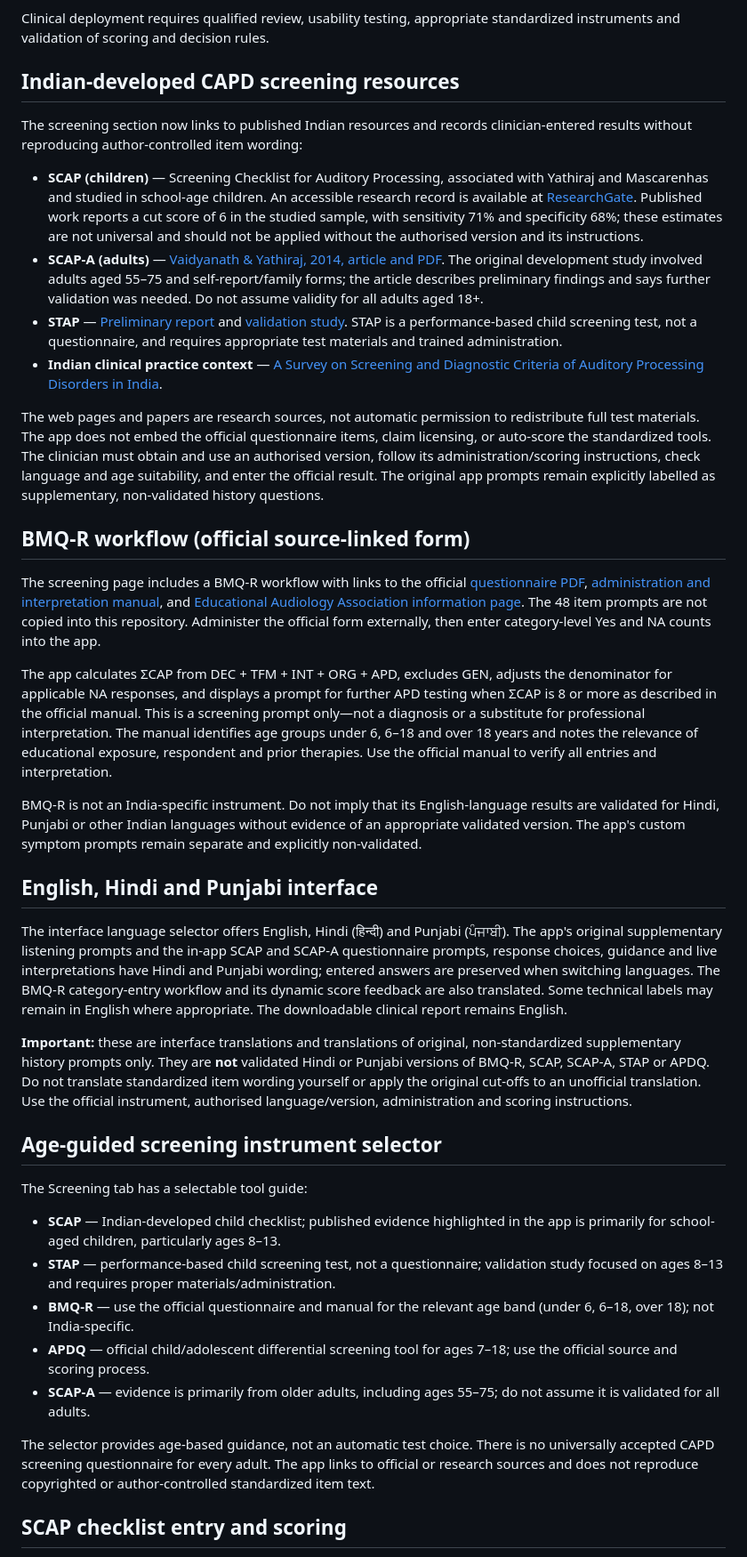
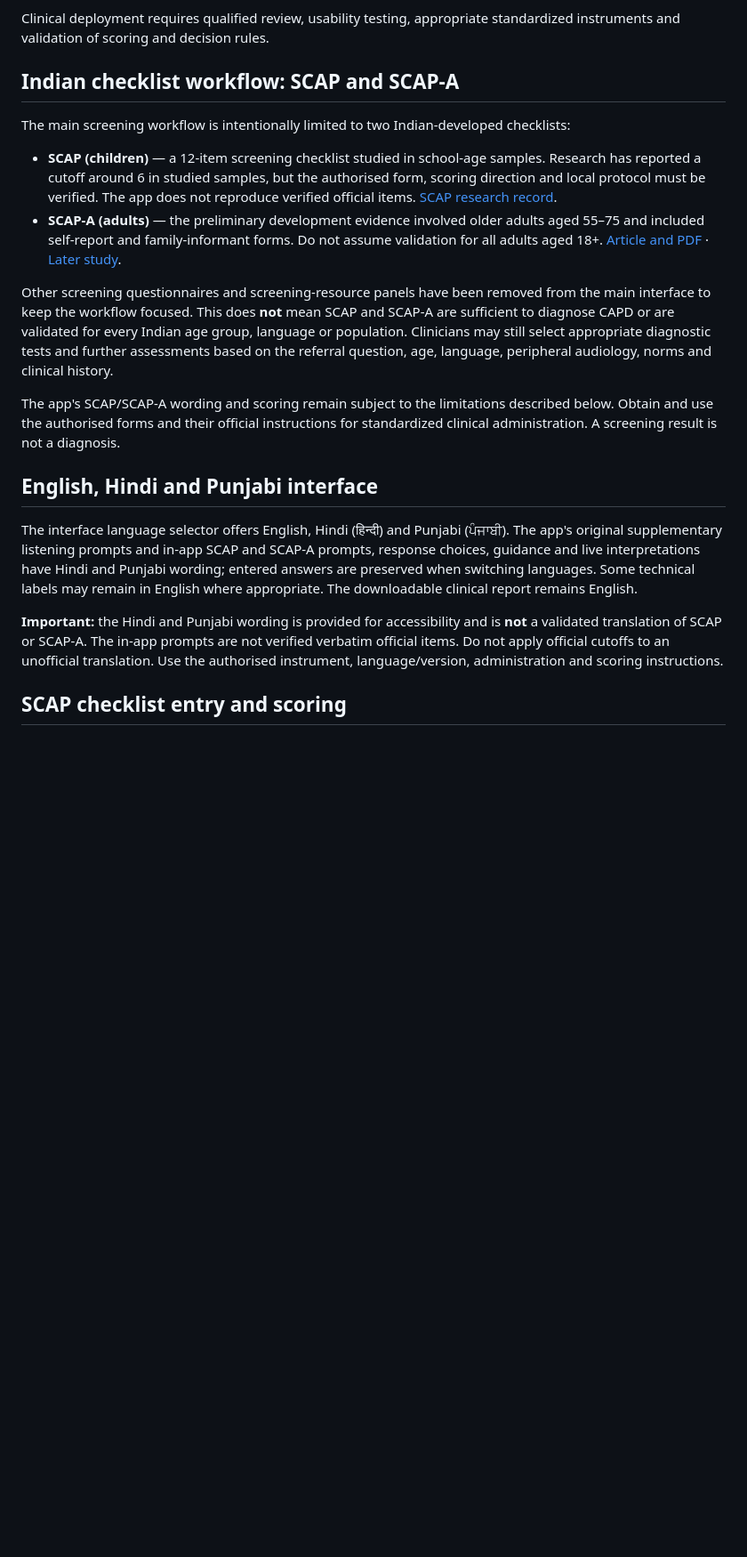
Before and after one commit to noorain04-web/CAPD, a Markdown page: README.md, the part around one of its changes. Shown at 89% size. GitHub-like rendering; blank space fills up the shorter version.

Commit message:
Document SCAP and SCAP-A focused screening workflow

```diff
--- a/README.md
+++ b/README.md
@@ -33,41 +33,22 @@ The page does not transmit patient data to a server. Data can still appear in do
 
 Clinical deployment requires qualified review, usability testing, appropriate standardized instruments and validation of scoring and decision rules.
 
-## Indian-developed CAPD screening resources
+## Indian checklist workflow: SCAP and SCAP-A
 
-The screening section now links to published Indian resources and records clinician-entered results without reproducing author-controlled item wording:
+The main screening workflow is intentionally limited to two Indian-developed checklists:
 
-- **SCAP (children)** — Screening Checklist for Auditory Processing, associated with Yathiraj and Mascarenhas and studied in school-age children. An accessible research record is available at [ResearchGate](https://www.researchgate.net/publication/284588609_Utility_of_the_screening_checklist_for_auditory_processing_SCAP_in_detecting_CAPD_in_children). Published work reports a cut score of 6 in the studied sample, with sensitivity 71% and specificity 68%; these estimates are not universal and should not be applied without the authorised version and its instructions.
-- **SCAP-A (adults)** — [Vaidyanath & Yathiraj, 2014, article and PDF](https://www.journalofhearingscience.com/Screening-checklist-for-auditory-processing-nin-adults-SCAP-A-Development-and-preliminary,120593,0,2.html). The original development study involved adults aged 55–75 and self-report/family forms; the article describes preliminary findings and says further validation was needed. Do not assume validity for all adults aged 18+.
-- **STAP** — [Preliminary report](https://pubmed.ncbi.nlm.nih.gov/24224993/) and [validation study](https://pubmed.ncbi.nlm.nih.gov/24447685/). STAP is a performance-based child screening test, not a questionnaire, and requires appropriate test materials and trained administration.
-- **Indian clinical practice context** — [A Survey on Screening and Diagnostic Criteria of Auditory Processing Disorders in India](https://pmc.ncbi.nlm.nih.gov/articles/PMC10909056/).
+- **SCAP (children)** — a 12-item screening checklist studied in school-age samples. Research has reported a cutoff around 6 in studied samples, but the authorised form, scoring direction and local protocol must be verified. The app does not reproduce verified official items. [SCAP research record](https://www.researchgate.net/publication/284588609_Utility_of_the_screening_checklist_for_auditory_processing_SCAP_in_detecting_CAPD_in_children).
+- **SCAP-A (adults)** — the preliminary development evidence involved older adults aged 55–75 and included self-report and family-informant forms. Do not assume validation for all adults aged 18+. [Article and PDF](https://www.journalofhearingscience.com/Screening-checklist-for-auditory-processing-nin-adults-SCAP-A-Development-and-preliminary,120593,0,2.html) · [Later study](https://pmc.ncbi.nlm.nih.gov/articles/PMC10152099/).
 
-The web pages and papers are research sources, not automatic permission to redistribute full test materials. The app does not embed the official questionnaire items, claim licensing, or auto-score the standardized tools. The clinician must obtain and use an authorised version, follow its administration/scoring instructions, check language and age suitability, and enter the official result. The original app prompts remain explicitly labelled as supplementary, non-validated history questions.
+Other screening questionnaires and screening-resource panels have been removed from the main interface to keep the workflow focused. This does **not** mean SCAP and SCAP-A are sufficient to diagnose CAPD or are validated for every Indian age group, language or population. Clinicians may still select appropriate diagnostic tests and further assessments based on the referral question, age, language, peripheral audiology, norms and clinical history.
 
-## BMQ-R workflow (official source-linked form)
-
-The screening page includes a BMQ-R workflow with links to the official [questionnaire PDF](https://www.edaud.org/assets/docs/Questionnaires/BMQ-R%20form%209-2020.pdf), [administration and interpretation manual](https://www.edaud.org/assets/docs/Questionnaires/BMQ-R%20Manual%209-2020%20Update.pdf), and [Educational Audiology Association information page](https://www.edaud.org/bmqr). The 48 item prompts are not copied into this repository. Administer the official form externally, then enter category-level Yes and NA counts into the app.
-
-The app calculates ΣCAP from DEC + TFM + INT + ORG + APD, excludes GEN, adjusts the denominator for applicable NA responses, and displays a prompt for further APD testing when ΣCAP is 8 or more as described in the official manual. This is a screening prompt only—not a diagnosis or a substitute for professional interpretation. The manual identifies age groups under 6, 6–18 and over 18 years and notes the relevance of educational exposure, respondent and prior therapies. Use the official manual to verify all entries and interpretation.
-
-BMQ-R is not an India-specific instrument. Do not imply that its English-language results are validated for Hindi, Punjabi or other Indian languages without evidence of an appropriate validated version. The app's custom symptom prompts remain separate and explicitly non-validated.
+The app's SCAP/SCAP-A wording and scoring remain subject to the limitations described below. Obtain and use the authorised forms and their official instructions for standardized clinical administration. A screening result is not a diagnosis.
 
 ## English, Hindi and Punjabi interface
 
-The interface language selector offers English, Hindi (हिन्दी) and Punjabi (ਪੰਜਾਬੀ). The app's original supplementary listening prompts and the in-app SCAP and SCAP-A questionnaire prompts, response choices, guidance and live interpretations have Hindi and Punjabi wording; entered answers are preserved when switching languages. The BMQ-R category-entry workflow and its dynamic score feedback are also translated. Some technical labels may remain in English where appropriate. The downloadable clinical report remains English.
+The interface language selector offers English, Hindi (हिन्दी) and Punjabi (ਪੰਜਾਬੀ). The app's original supplementary listening prompts and in-app SCAP and SCAP-A prompts, response choices, guidance and live interpretations have Hindi and Punjabi wording; entered answers are preserved when switching languages. Some technical labels may remain in English where appropriate. The downloadable clinical report remains English.
 
-**Important:** these are interface translations and translations of original, non-standardized supplementary history prompts only. They are **not** validated Hindi or Punjabi versions of BMQ-R, SCAP, SCAP-A, STAP or APDQ. Do not translate standardized item wording yourself or apply the original cut-offs to an unofficial translation. Use the official instrument, authorised language/version, administration and scoring instructions.
-
-## Age-guided screening instrument selector
-
-The Screening tab has a selectable tool guide:
-- **SCAP** — Indian-developed child checklist; published evidence highlighted in the app is primarily for school-aged children, particularly ages 8–13.
-- **STAP** — performance-based child screening test, not a questionnaire; validation study focused on ages 8–13 and requires proper materials/administration.
-- **BMQ-R** — use the official questionnaire and manual for the relevant age band (under 6, 6–18, over 18); not India-specific.
-- **APDQ** — official child/adolescent differential screening tool for ages 7–18; use the official source and scoring process.
-- **SCAP-A** — evidence is primarily from older adults, including ages 55–75; do not assume it is validated for all adults.
-
-The selector provides age-based guidance, not an automatic test choice. There is no universally accepted CAPD screening questionnaire for every adult. The app links to official or research sources and does not reproduce copyrighted or author-controlled standardized item text.
+**Important:** the Hindi and Punjabi wording is provided for accessibility and is **not** a validated translation of SCAP or SCAP-A. The in-app prompts are not verified verbatim official items. Do not apply official cutoffs to an unofficial translation. Use the authorised instrument, language/version, administration and scoring instructions.
 
 ## SCAP checklist entry and scoring
 
```
Also changed, not shown: other parts of README.md (+1 -1 lines).
